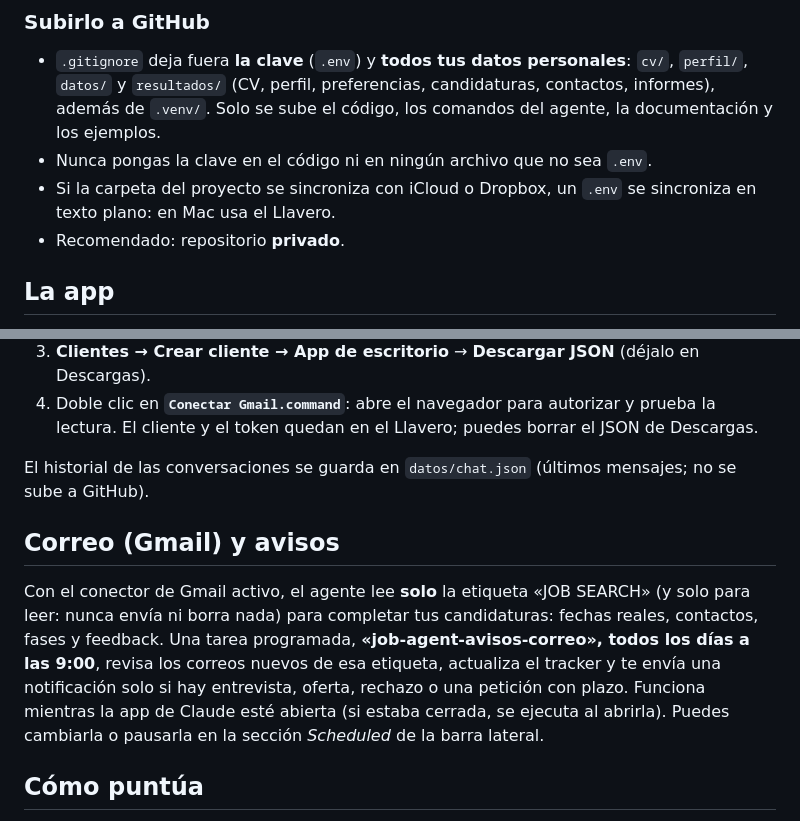
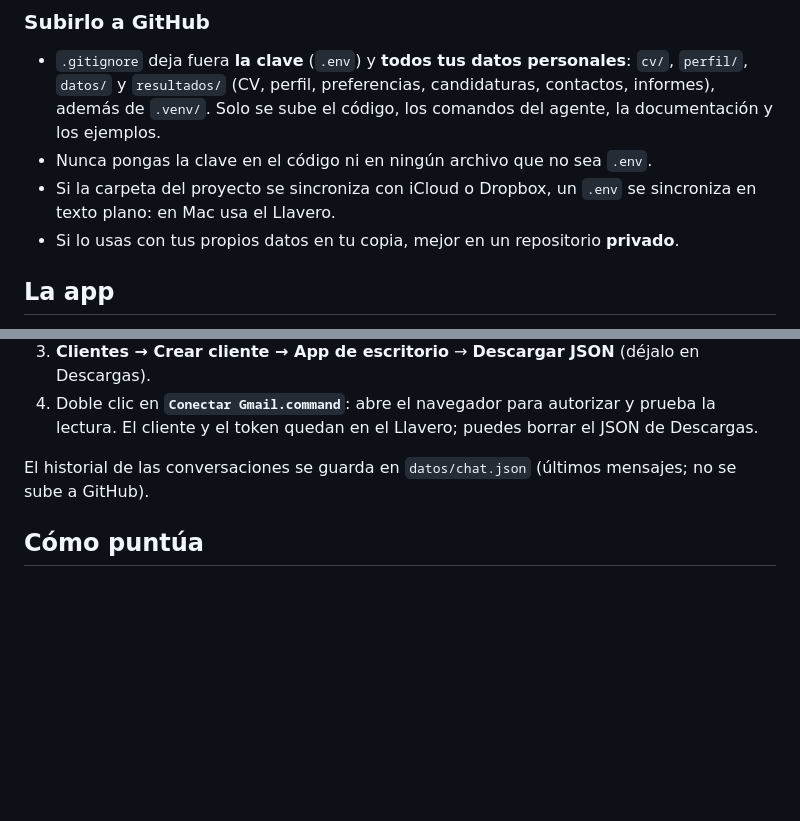
Before and after one commit to enriquetagersol/job-agent, a Markdown page: README.md, 2 parts joined by grey strips. Drawn GitHub-style; blank space fills up the shorter version.

```diff
--- a/README.md
+++ b/README.md
@@ -29,7 +66,7 @@ Requisitos: Python 3.9+ y Google Chrome (para generar los CVs en PDF). Para el a
 - Nunca pongas la clave en el código ni en ningún archivo que no sea `.env`.
 - Si la carpeta del proyecto se sincroniza con iCloud o Dropbox, un `.env` se sincroniza en texto
   plano: en Mac usa el Llavero.
-- Recomendado: repositorio **privado**.
+- Si lo usas con tus propios datos en tu copia, mejor en un repositorio **privado**.
 
 ## La app
 
@@ -146,16 +183,6 @@ Conexión (una vez):
 
 El historial de las conversaciones se guarda en `datos/chat.json` (últimos mensajes; no se sube a GitHub).
 
-## Correo (Gmail) y avisos
-
-Con el conector de Gmail activo, el agente lee **solo** la etiqueta «JOB SEARCH» (y solo para leer:
-nunca envía ni borra nada) para completar tus candidaturas: fechas reales, contactos, fases y
-feedback. Una tarea programada, **«job-agent-avisos-correo», todos los días a las 9:00**, revisa
-los correos nuevos de esa etiqueta, actualiza el tracker y te envía una notificación solo si hay
-entrevista, oferta, rechazo o una petición con plazo. Funciona mientras la app de Claude esté
-abierta (si estaba cerrada, se ejecuta al abrirla). Puedes cambiarla o pausarla en la sección
-*Scheduled* de la barra lateral.
-
 ## Cómo puntúa
 
 Primero aplica tus *dealbreakers*. Después puntúa de 0 a 100 con los pesos de
```
Also changed, not shown: other parts of README.md (+37 -0 lines), docs/ja-cv.jpg (added), docs/ja-dashboard.jpg (added), docs/ja-ofertas.jpg (added).
